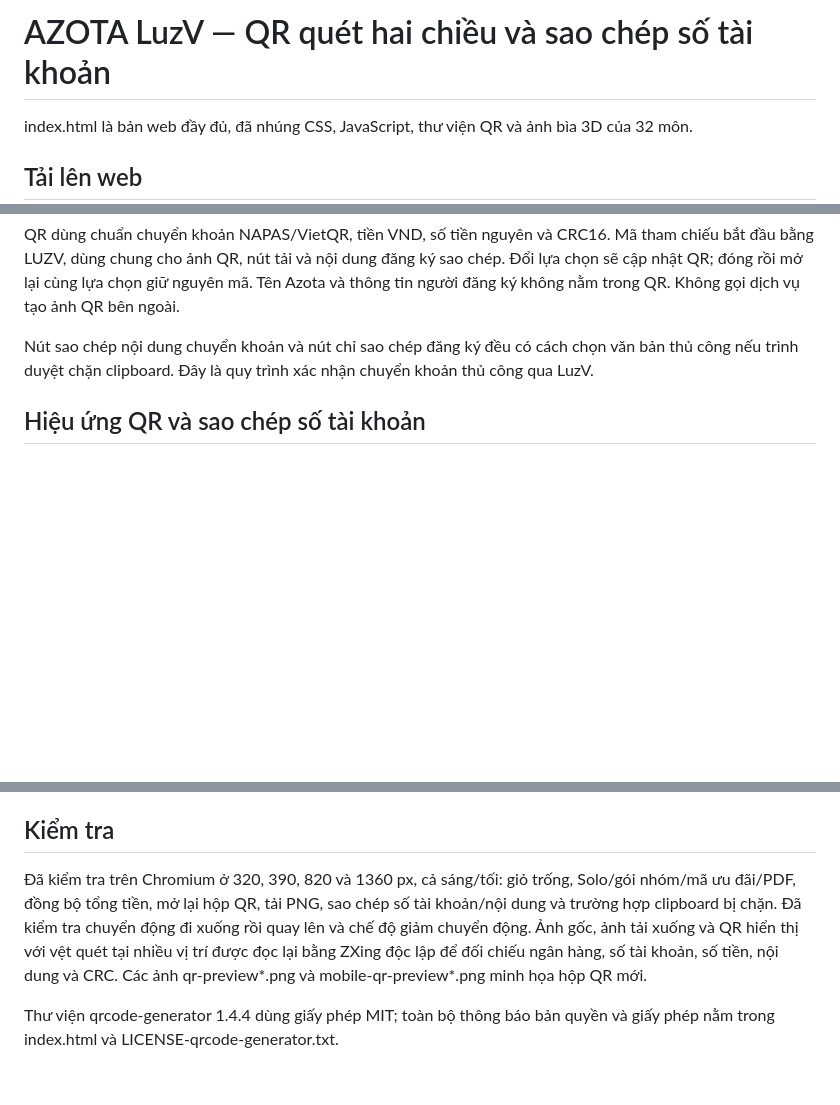
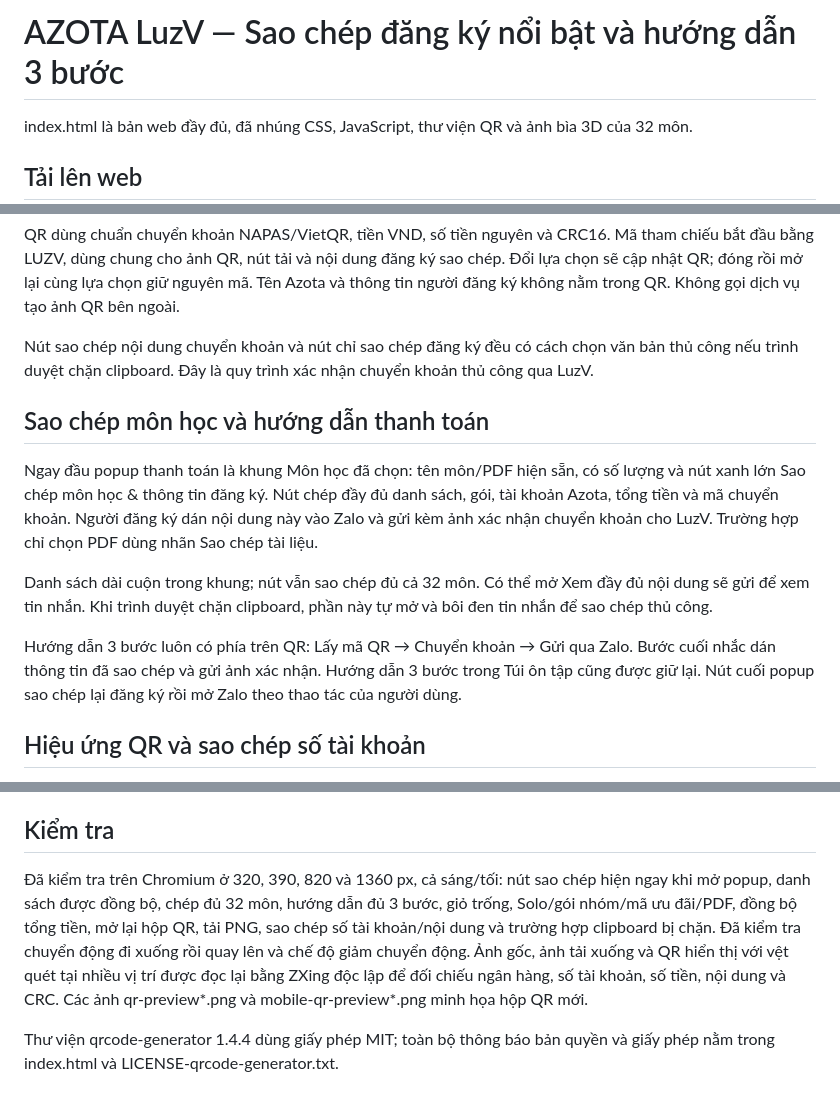
Before and after one commit to LuongVinh57/aztlvinh, a Markdown page: README.md, 3 parts joined by grey strips. Rendered like a GitHub page; blank space fills up the shorter version.

```diff
--- a/README.md
+++ b/README.md
@@ -1,4 +1,4 @@
-# AZOTA LuzV — QR quét hai chiều và sao chép số tài khoản
+# AZOTA LuzV — Sao chép đăng ký nổi bật và hướng dẫn 3 bước
 
 index.html là bản web đầy đủ, đã nhúng CSS, JavaScript, thư viện QR và ảnh bìa 3D của 32 môn.
 
@@ -21,6 +21,14 @@ QR dùng chuẩn chuyển khoản NAPAS/VietQR, tiền VND, số tiền nguyên
 
 Nút sao chép nội dung chuyển khoản và nút chỉ sao chép đăng ký đều có cách chọn văn bản thủ công nếu trình duyệt chặn clipboard. Đây là quy trình xác nhận chuyển khoản thủ công qua LuzV.
 
+## Sao chép môn học và hướng dẫn thanh toán
+
+Ngay đầu popup thanh toán là khung Môn học đã chọn: tên môn/PDF hiện sẵn, có số lượng và nút xanh lớn Sao chép môn học & thông tin đăng ký. Nút chép đầy đủ danh sách, gói, tài khoản Azota, tổng tiền và mã chuyển khoản. Người đăng ký dán nội dung này vào Zalo và gửi kèm ảnh xác nhận chuyển khoản cho LuzV. Trường hợp chỉ chọn PDF dùng nhãn Sao chép tài liệu.
+
+Danh sách dài cuộn trong khung; nút vẫn sao chép đủ cả 32 môn. Có thể mở Xem đầy đủ nội dung sẽ gửi để xem tin nhắn. Khi trình duyệt chặn clipboard, phần này tự mở và bôi đen tin nhắn để sao chép thủ công.
+
+Hướng dẫn 3 bước luôn có phía trên QR: Lấy mã QR → Chuyển khoản → Gửi qua Zalo. Bước cuối nhắc dán thông tin đã sao chép và gửi ảnh xác nhận. Hướng dẫn 3 bước trong Túi ôn tập cũng được giữ lại. Nút cuối popup sao chép lại đăng ký rồi mở Zalo theo thao tác của người dùng.
+
 ## Hiệu ứng QR và sao chép số tài khoản
 
 Khung QR có bốn góc xanh và vệt sáng quét từ trên xuống, rồi đi ngược lên liên tục. Hiệu ứng chỉ hiện khi ảnh sẵn sàng, dừng khi đóng hộp thoại, ẩn khi lỗi hoặc túi trống. Khi thiết bị bật giảm chuyển động, khung giữ bốn góc tĩnh. Ảnh PNG tải xuống vẫn là QR gốc.
@@ -39,6 +47,6 @@ Giữ bố cục 4 môn mỗi hàng trên điện thoại, mục lục theo nộ
 
 ## Kiểm tra
 
-Đã kiểm tra trên Chromium ở 320, 390, 820 và 1360 px, cả sáng/tối: giỏ trống, Solo/gói nhóm/mã ưu đãi/PDF, đồng bộ tổng tiền, mở lại hộp QR, tải PNG, sao chép số tài khoản/nội dung và trường hợp clipboard bị chặn. Đã kiểm tra chuyển động đi xuống rồi quay lên và chế độ giảm chuyển động. Ảnh gốc, ảnh tải xuống và QR hiển thị với vệt quét tại nhiều vị trí được đọc lại bằng ZXing độc lập để đối chiếu ngân hàng, số tài khoản, số tiền, nội dung và CRC. Các ảnh qr-preview*.png và mobile-qr-preview*.png minh họa hộp QR mới.
+Đã kiểm tra trên Chromium ở 320, 390, 820 và 1360 px, cả sáng/tối: nút sao chép hiện ngay khi mở popup, danh sách được đồng bộ, chép đủ 32 môn, hướng dẫn đủ 3 bước, giỏ trống, Solo/gói nhóm/mã ưu đãi/PDF, đồng bộ tổng tiền, mở lại hộp QR, tải PNG, sao chép số tài khoản/nội dung và trường hợp clipboard bị chặn. Đã kiểm tra chuyển động đi xuống rồi quay lên và chế độ giảm chuyển động. Ảnh gốc, ảnh tải xuống và QR hiển thị với vệt quét tại nhiều vị trí được đọc lại bằng ZXing độc lập để đối chiếu ngân hàng, số tài khoản, số tiền, nội dung và CRC. Các ảnh qr-preview*.png và mobile-qr-preview*.png minh họa hộp QR mới.
 
 Thư viện qrcode-generator 1.4.4 dùng giấy phép MIT; toàn bộ thông báo bản quyền và giấy phép nằm trong index.html và LICENSE-qrcode-generator.txt.
```
Also changed, not shown: mobile-qr-preview-dark.png, mobile-qr-preview.png, qr-preview-dark.png, qr-preview.png, 1 other file.
